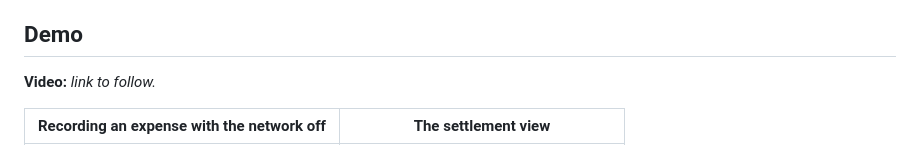
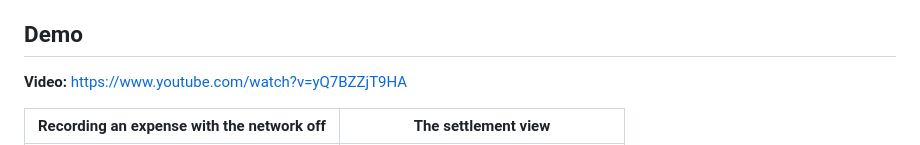
Before and after one commit to waiteu-git/michizure, a Markdown page: README.md, the part around the change. GitHub-like rendering.

Commit message:
docs: README のデモ動画リンクを公開後のURLへ差し替える
Video 行はプレースホルダのまま公開していた。動画は公開済み・YouTube oEmbed で
到達確認（タイトルが本プロジェクトの内容と一致）。

Co-Authored-By: Claude Sonnet 5 <noreply@anthropic.com>

```diff
--- a/README.md
+++ b/README.md
@@ -14,7 +14,7 @@ Dividing a restaurant bill is easy. What breaks on an actual trip is everything
 
 ## Demo
 
-**Video:** _link to follow._
+**Video:** https://www.youtube.com/watch?v=yQ7BZZjT9HA
 
 | Recording an expense with the network off | The settlement view |
 |---|---|
```
